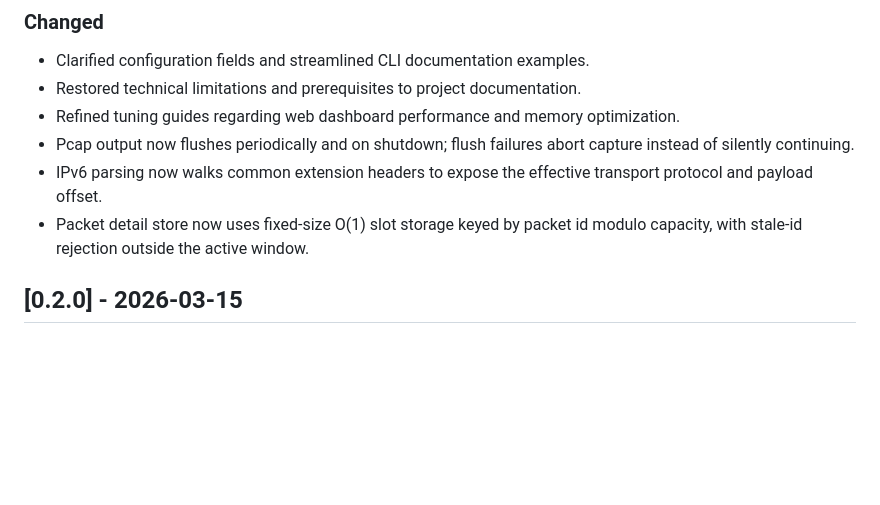
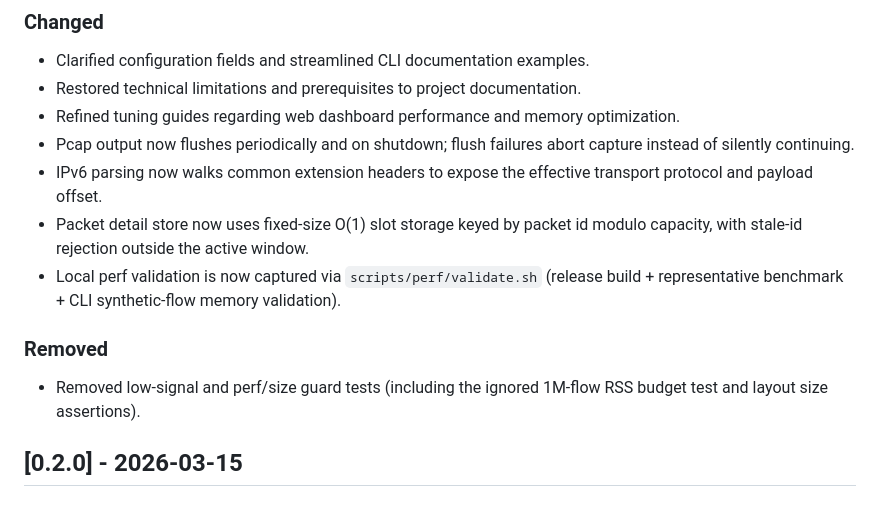
Before and after one commit to msaadshabir/NetScope, a Markdown page: CHANGELOG.md, the part around the change. Drawn GitHub-style; blank space fills up the shorter version.

Commit message:
docs: update changelog
Co-authored-by: Copilot <223556219+Copilot@users.noreply.github.com>

```diff
--- a/CHANGELOG.md
+++ b/CHANGELOG.md
@@ -33,6 +33,10 @@ The format is based on [Keep a Changelog](https://keepachangelog.com/en/1.1.0/).
 - Pcap output now flushes periodically and on shutdown; flush failures abort capture instead of silently continuing.
 - IPv6 parsing now walks common extension headers to expose the effective transport protocol and payload offset.
 - Packet detail store now uses fixed-size O(1) slot storage keyed by packet id modulo capacity, with stale-id rejection outside the active window.
+- Local perf validation is now captured via `scripts/perf/validate.sh` (release build + representative benchmark + CLI synthetic-flow memory validation).
+
+### Removed
+- Removed low-signal and perf/size guard tests (including the ignored 1M-flow RSS budget test and layout size assertions).
 
 ## [0.2.0] - 2026-03-15
 
```
